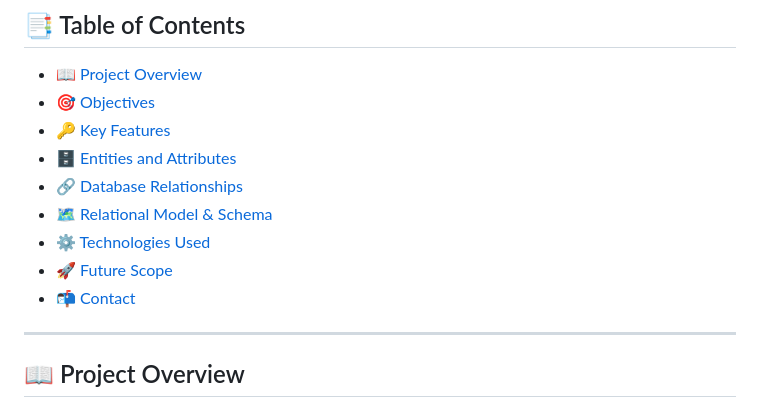
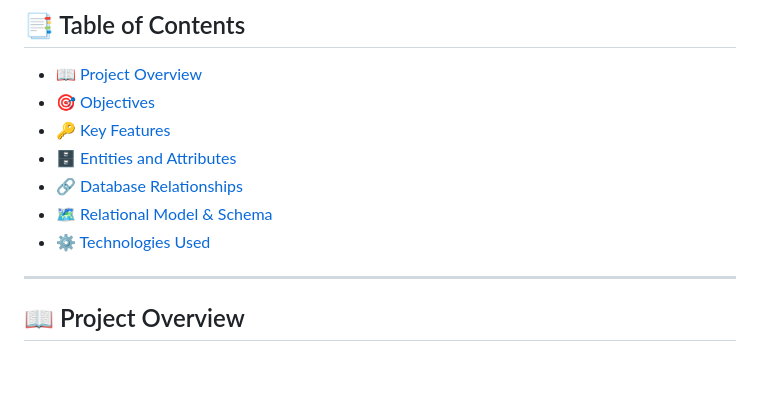
Before and after one commit to CharanTeja-BS/Supply-Chain-Management-System, a Markdown page: README.md, the part around the change. Drawn GitHub-style; blank space fills up the shorter version.

```diff
--- a/README.md
+++ b/README.md
@@ -13,8 +13,6 @@ A robust, web-based **Supply Chain Management System (SCMS)** built with **Djang
 - [🔗 Database Relationships](#-database-relationships)
 - [🗺️ Relational Model & Schema](#-relational-model--schema)
 - [⚙️ Technologies Used](#-technologies-used)
-- [🚀 Future Scope](#-future-scope)
-- [📬 Contact](#-contact)
 
 ---
 
```
